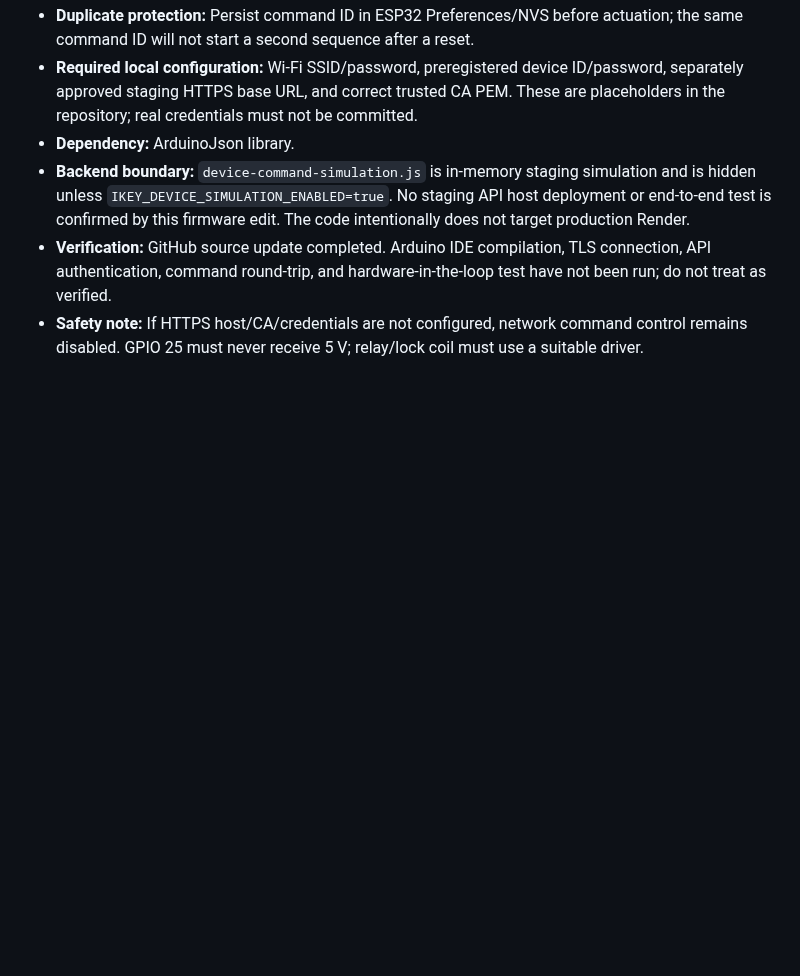
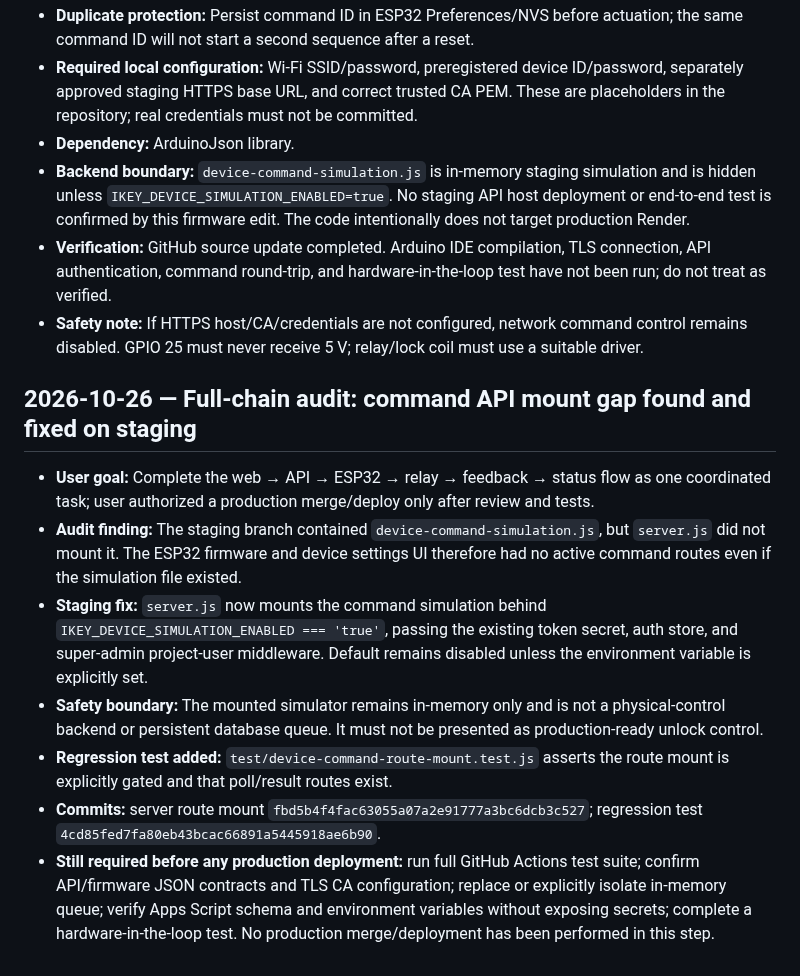
Before and after one commit to ikeysever/ikey, a Markdown page: docs/DEVELOPMENT_HISTORY.md, the part around the change. Drawn GitHub-style; blank space fills up the shorter version.

Commit message:
docs: record full-chain audit and gated command route fix

```diff
--- a/docs/DEVELOPMENT_HISTORY.md
+++ b/docs/DEVELOPMENT_HISTORY.md
@@ -98,3 +98,13 @@
 - **Backend boundary:** `device-command-simulation.js` is in-memory staging simulation and is hidden unless `IKEY_DEVICE_SIMULATION_ENABLED=true`. No staging API host deployment or end-to-end test is confirmed by this firmware edit. The code intentionally does not target production Render.
 - **Verification:** GitHub source update completed. Arduino IDE compilation, TLS connection, API authentication, command round-trip, and hardware-in-the-loop test have not been run; do not treat as verified.
 - **Safety note:** If HTTPS host/CA/credentials are not configured, network command control remains disabled. GPIO 25 must never receive 5 V; relay/lock coil must use a suitable driver.
+
+## 2026-10-26 — Full-chain audit: command API mount gap found and fixed on staging
+
+- **User goal:** Complete the web → API → ESP32 → relay → feedback → status flow as one coordinated task; user authorized a production merge/deploy only after review and tests.
+- **Audit finding:** The staging branch contained `device-command-simulation.js`, but `server.js` did not mount it. The ESP32 firmware and device settings UI therefore had no active command routes even if the simulation file existed.
+- **Staging fix:** `server.js` now mounts the command simulation behind `IKEY_DEVICE_SIMULATION_ENABLED === 'true'`, passing the existing token secret, auth store, and super-admin project-user middleware. Default remains disabled unless the environment variable is explicitly set.
+- **Safety boundary:** The mounted simulator remains in-memory only and is not a physical-control backend or persistent database queue. It must not be presented as production-ready unlock control.
+- **Regression test added:** `test/device-command-route-mount.test.js` asserts the route mount is explicitly gated and that poll/result routes exist.
+- **Commits:** server route mount `fbd5b4f4fac63055a07a2e91777a3bc6dcb3c527`; regression test `4cd85fed7fa80eb43bcac66891a5445918ae6b90`.
+- **Still required before any production deployment:** run full GitHub Actions test suite; confirm API/firmware JSON contracts and TLS CA configuration; replace or explicitly isolate in-memory queue; verify Apps Script schema and environment variables without exposing secrets; complete a hardware-in-the-loop test. No production merge/deployment has been performed in this step.
```
